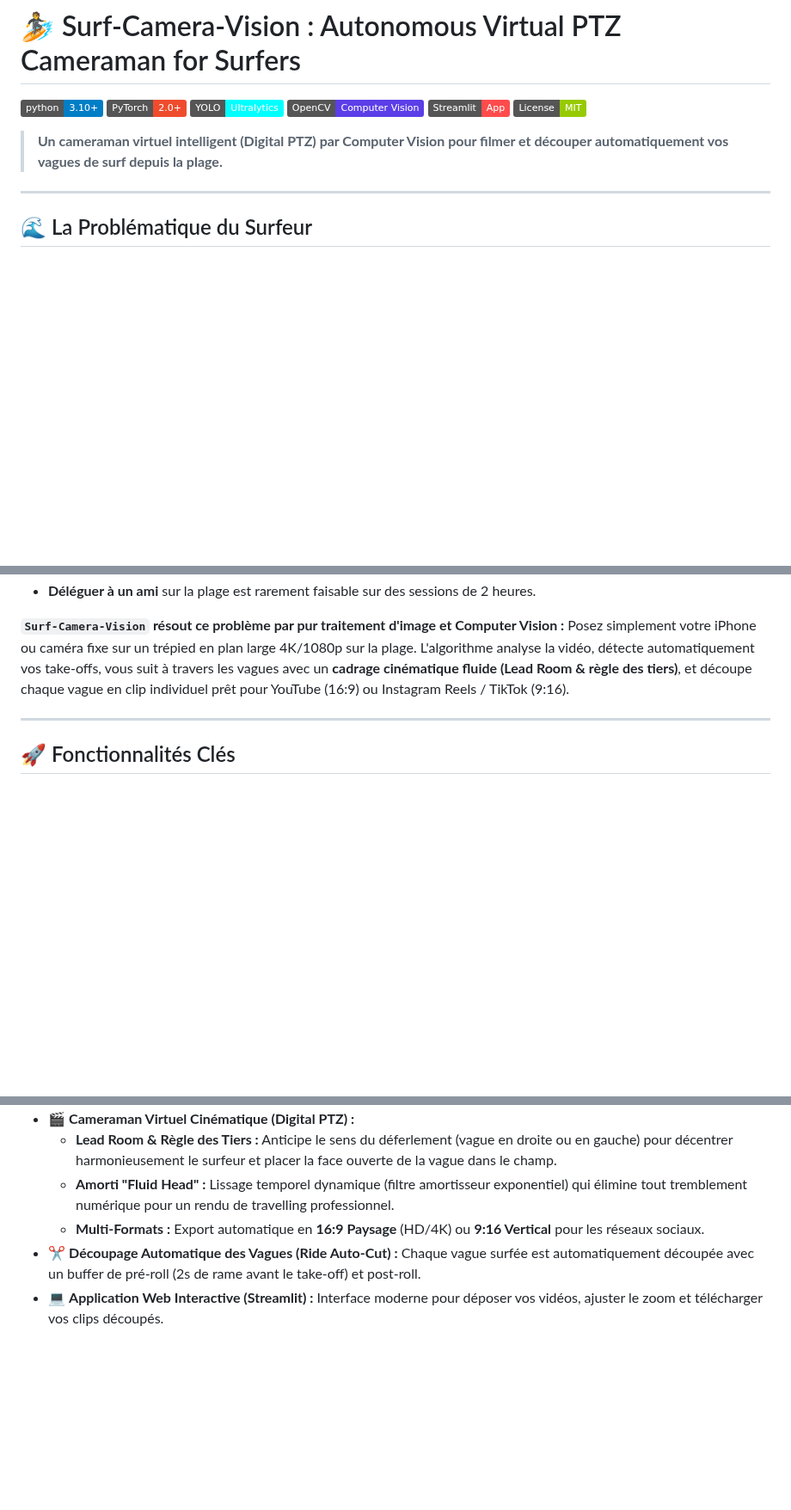
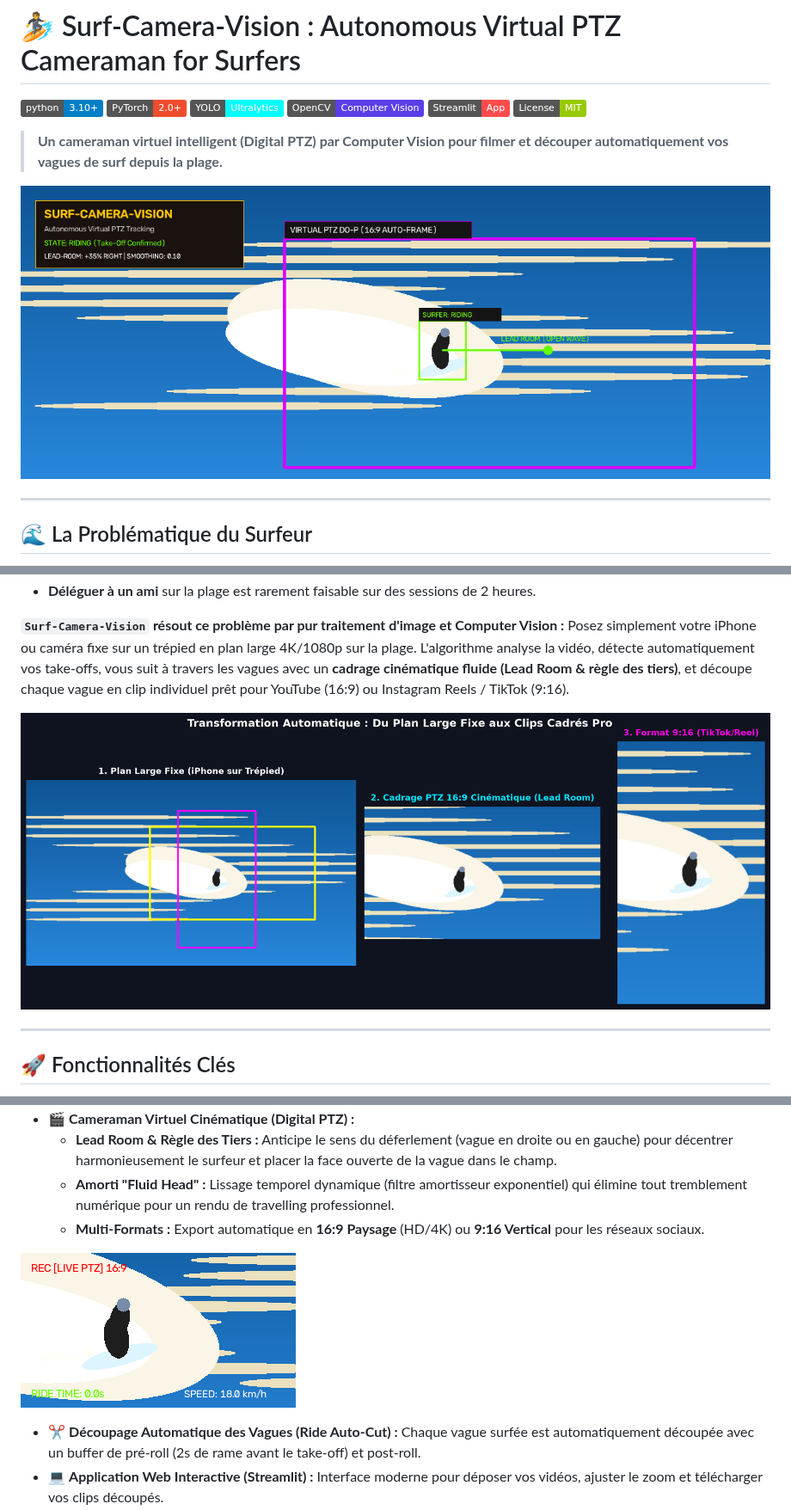
Before and after one commit to eliottrouvier/surf-camera-vision, a Markdown page: README.md, 3 parts joined by grey strips. Shown at 86% size. GitHub-like rendering; pictures changed too: assets/comparison_wide_vs_ptz.png (added), assets/surf_hero_banner.png (added), assets/virtual_cameraman_ptz_demo.gif (added); badges without logos; blank space fills up the shorter version.

Commit message:
docs: add visual banner, comparison infographic, and animated PTZ demo GIF + support H.264 avc1 codec

```diff
--- a/README.md
+++ b/README.md
@@ -8,6 +8,8 @@
 [![License: MIT](https://img.shields.io/badge/License-MIT-green.svg)](LICENSE)
 
 > **Un cameraman virtuel intelligent (Digital PTZ) par Computer Vision pour filmer et découper automatiquement vos vagues de surf depuis la plage.**
+
+![Surf-Camera-Vision Hero Banner](./assets/surf_hero_banner.png)
 
 ---
 
@@ -21,6 +23,8 @@ Quand on surfe seul, se filmer depuis la plage est un casse-tête :
 **`Surf-Camera-Vision` résout ce problème par pur traitement d'image et Computer Vision :**
 Posez simplement votre iPhone ou caméra fixe sur un trépied en plan large 4K/1080p sur la plage. L'algorithme analyse la vidéo, détecte automatiquement vos take-offs, vous suit à travers les vagues avec un **cadrage cinématique fluide (Lead Room & règle des tiers)**, et découpe chaque vague en clip individuel prêt pour YouTube (16:9) ou Instagram Reels / TikTok (9:16).
 
+![Transformation Automatique : Du Plan Large aux Clips Cadrés Pro](./assets/comparison_wide_vs_ptz.png)
+
 ---
 
 ## 🚀 Fonctionnalités Clés
@@ -33,6 +37,9 @@ Posez simplement votre iPhone ou caméra fixe sur un trépied en plan large 4K/1
   - **Lead Room & Règle des Tiers :** Anticipe le sens du déferlement (vague en droite ou en gauche) pour décentrer harmonieusement le surfeur et placer la face ouverte de la vague dans le champ.
   - **Amorti "Fluid Head" :** Lissage temporel dynamique (filtre amortisseur exponentiel) qui élimine tout tremblement numérique pour un rendu de travelling professionnel.
   - **Multi-Formats :** Export automatique en **16:9 Paysage** (HD/4K) ou **9:16 Vertical** pour les réseaux sociaux.
+
+![Démonstration Animée du Cameraman Virtuel PTZ](./assets/virtual_cameraman_ptz_demo.gif)
+
 - ✂️ **Découpage Automatique des Vagues (Ride Auto-Cut) :** Chaque vague surfée est automatiquement découpée avec un buffer de pré-roll (2s de rame avant le take-off) et post-roll.
 - 💻 **Application Web Interactive (Streamlit) :** Interface moderne pour déposer vos vidéos, ajuster le zoom et télécharger vos clips découpés.
 - ⚡ **CLI Scriptable :** Mode batch en ligne de commande pour traiter des gigaoctets de sessions en arrière-plan.
```
Also changed, not shown: 3 other files.
